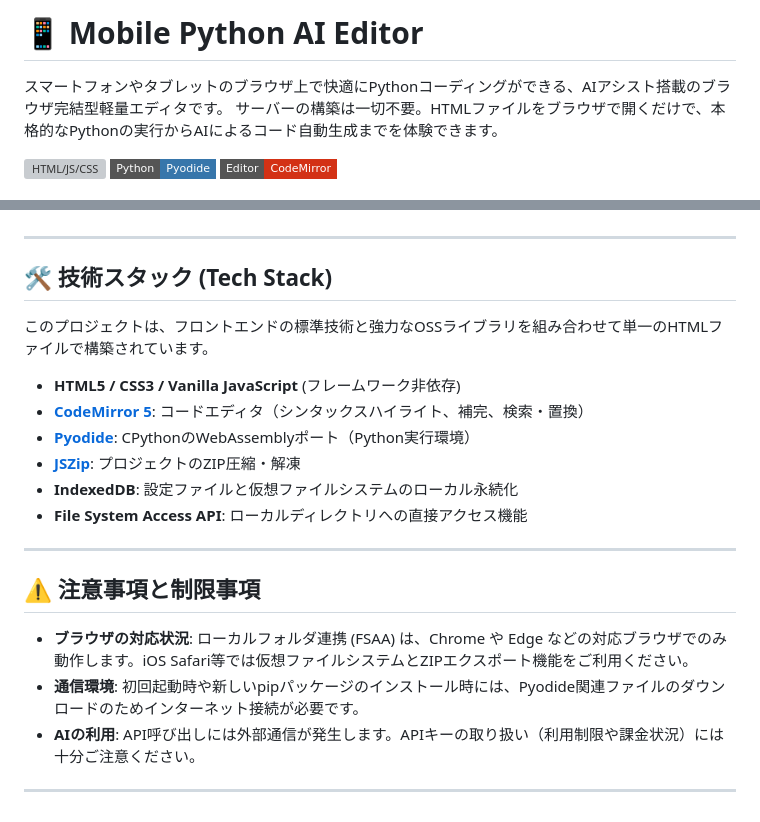
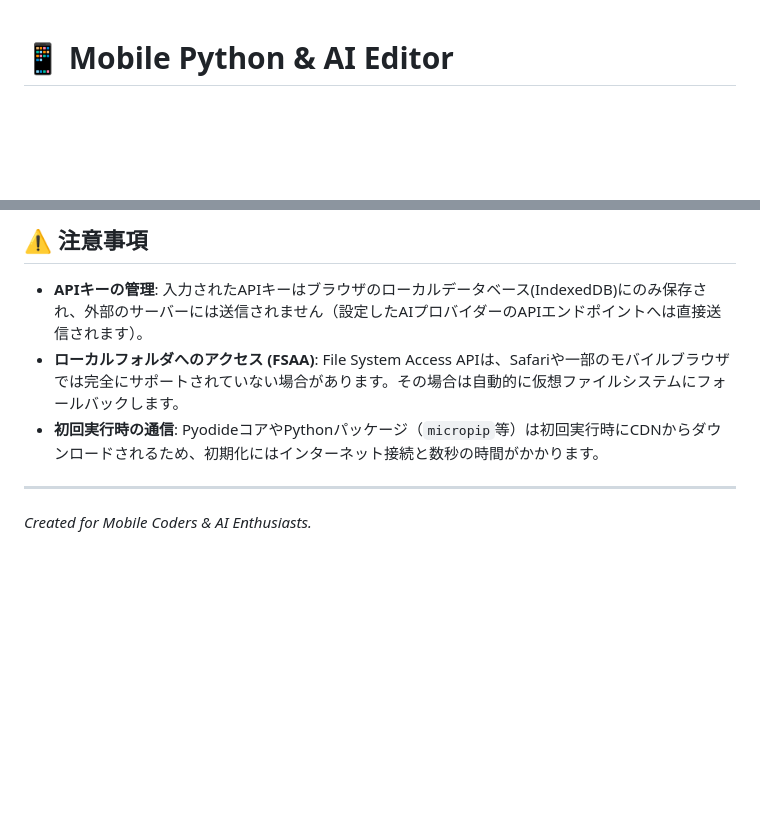
Before and after one commit to ikymbiz/app-py-editor, a Markdown page: README.md, 2 parts joined by grey strips. Rendered like a GitHub page; badges without logos; blank space fills up the shorter version; grey boxes are pictures that could not be loaded.

```diff
--- a/README.md
+++ b/README.md
@@ -1,9 +1,4 @@
-# 📱 Mobile Python AI Editor
 
-スマートフォンやタブレットのブラウザ上で快適にPythonコーディングができる、AIアシスト搭載のブラウザ完結型軽量エディタです。
-サーバーの構築は一切不要。HTMLファイルをブラウザで開くだけで、本格的なPythonの実行からAIによるコード自動生成までを体験できます。
 
-![HTML/JS/CSS](https://img.shields.io/badge/Made%20with-HTML%2FJS%2FCSS-f0db4f?style=flat-square&logo=javascript)
-![Pyodide](https://img.shields.io/badge/Python-Pyodide-3776AB?style=flat-square&logo=python)
-![CodeMirror](https://img.shields.io/badge/Editor-CodeMirror-D33115?style=flat-square)
+# 📱 Mobile Python & AI Editor
 
@@ -60,23 +77,8 @@
+## ⚠️ 注意事項
+
+*   **APIキーの管理**: 入力されたAPIキーはブラウザのローカルデータベース(IndexedDB)にのみ保存され、外部のサーバーには送信されません（設定したAIプロバイダーのAPIエンドポイントへは直接送信されます）。
+*   **ローカルフォルダへのアクセス (FSAA)**: File System Access APIは、Safariや一部のモバイルブラウザでは完全にサポートされていない場合があります。その場合は自動的に仮想ファイルシステムにフォールバックします。
+*   **初回実行時の通信**: PyodideコアやPythonパッケージ（`micropip`等）は初回実行時にCDNからダウンロードされるため、初期化にはインターネット接続と数秒の時間がかかります。
 
 ---
-
-## 🛠 技術スタック (Tech Stack)
-
-このプロジェクトは、フロントエンドの標準技術と強力なOSSライブラリを組み合わせて単一のHTMLファイルで構築されています。
-
-* **HTML5 / CSS3 / Vanilla JavaScript** (フレームワーク非依存)
-* **[CodeMirror 5](https://codemirror.net/5/)**: コードエディタ（シンタックスハイライト、補完、検索・置換）
-* **[Pyodide](https://pyodide.org/)**: CPythonのWebAssemblyポート（Python実行環境）
-* **[JSZip](https://stuk.github.io/jszip/)**: プロジェクトのZIP圧縮・解凍
-* **IndexedDB**: 設定ファイルと仮想ファイルシステムのローカル永続化
-* **File System Access API**: ローカルディレクトリへの直接アクセス機能
-
----
-
-## ⚠️ 注意事項と制限事項
-
-* **ブラウザの対応状況**: ローカルフォルダ連携 (FSAA) は、Chrome や Edge などの対応ブラウザでのみ動作します。iOS Safari等では仮想ファイルシステムとZIPエクスポート機能をご利用ください。
-* **通信環境**: 初回起動時や新しいpipパッケージのインストール時には、Pyodide関連ファイルのダウンロードのためインターネット接続が必要です。
-* **AIの利用**: API呼び出しには外部通信が発生します。APIキーの取り扱い（利用制限や課金状況）には十分ご注意ください。
-
----
+*Created for Mobile Coders & AI Enthusiasts.*
```
Also changed, not shown: other parts of README.md (+59 -37 lines).
